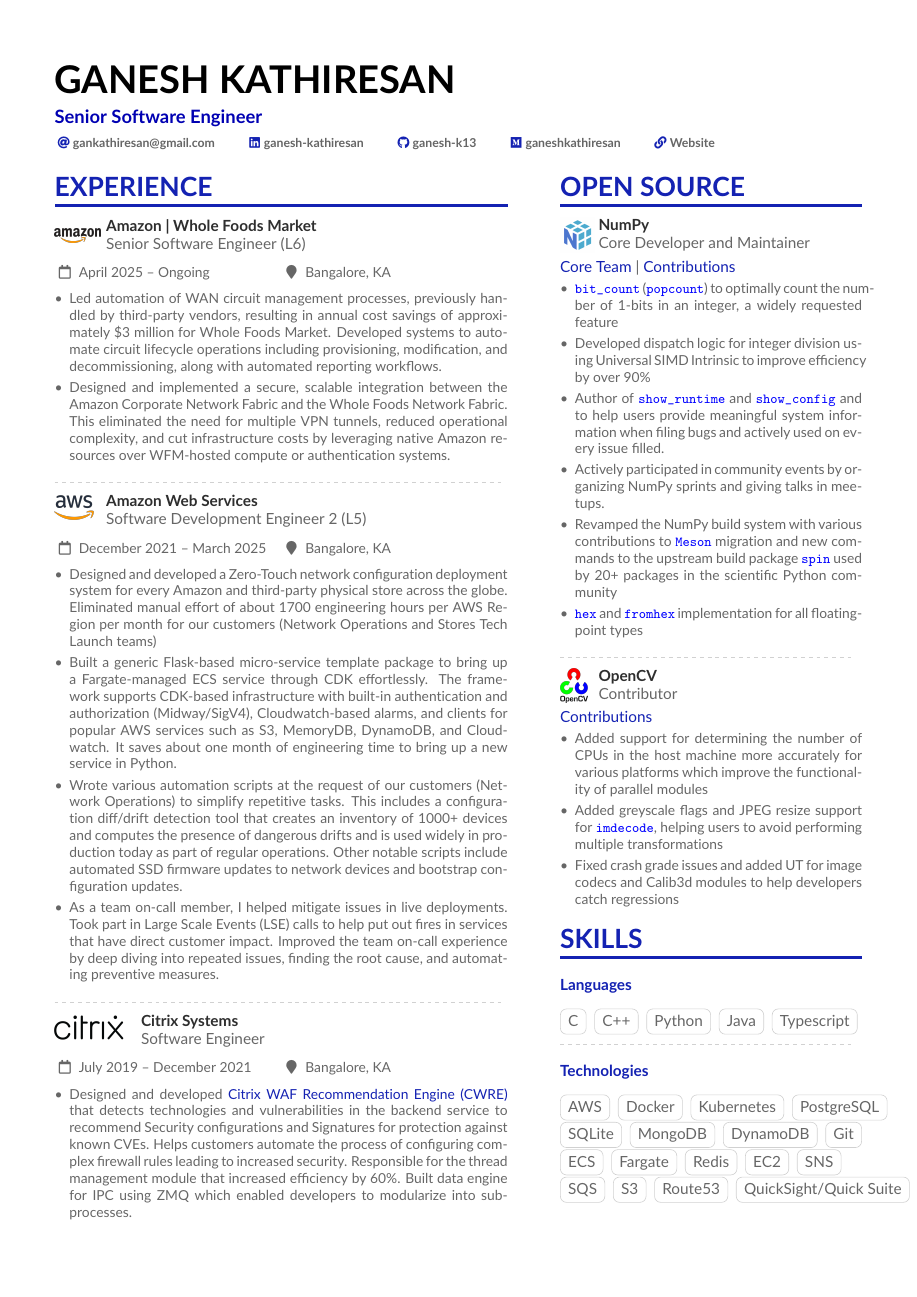
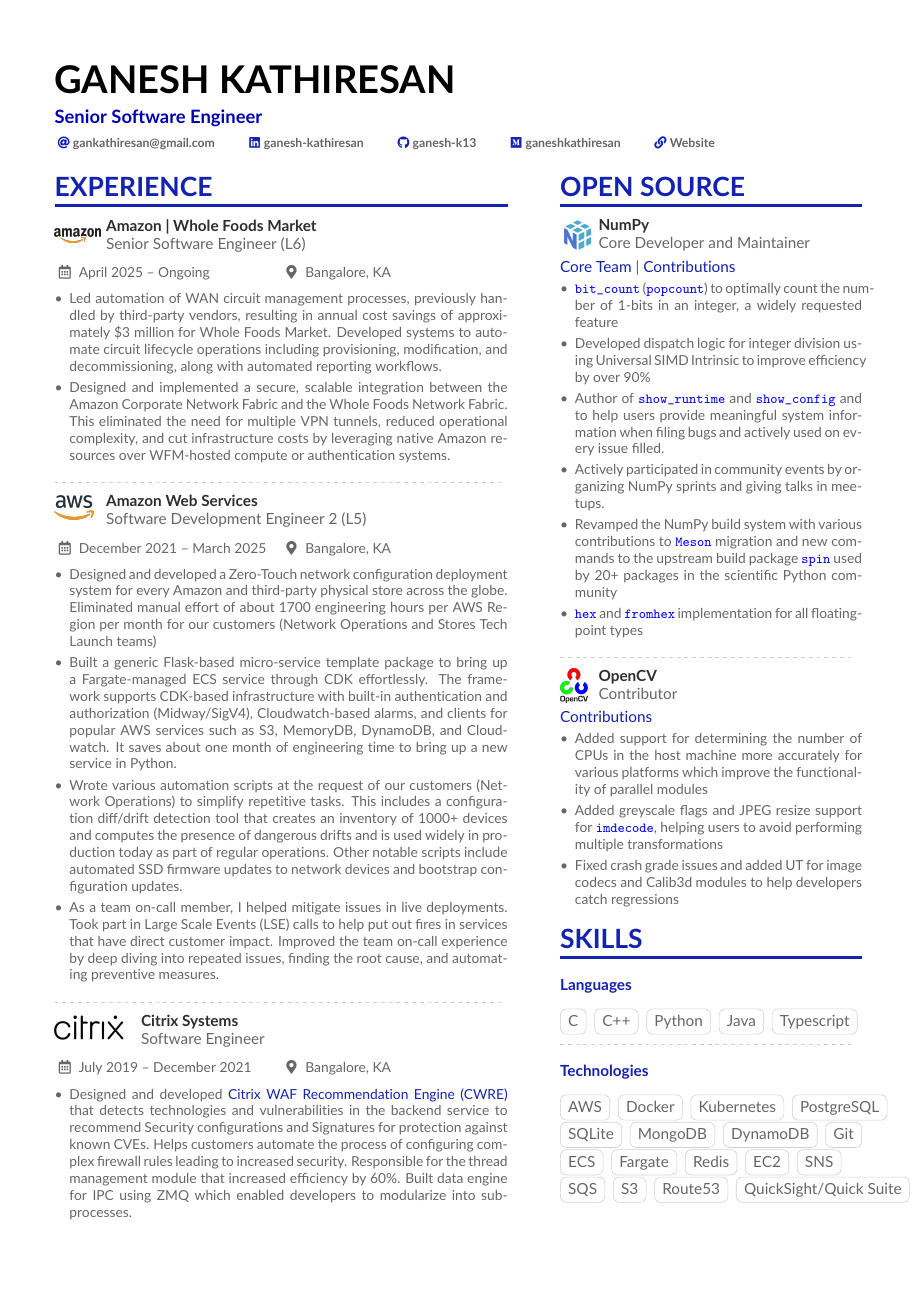
Before and after one commit to ganesh-k13/Ganesh-Kathiresan-Resume, a LaTeX CV (ganeshk.tex): page 1 of 2. Compiled offline with pdfLaTeX.

Commit message:
MAINT: Use faCalendar and faMapMarker

```diff
--- a/ganeshk.tex
+++ b/ganeshk.tex
@@ -62,6 +62,8 @@
 % (v1.7 renamed \itemmarker/\ratingmarker to \cvItemMarker/\cvRatingMarker)
 \renewcommand{\cvItemMarker}{{\small\textbullet}}
 \renewcommand{\cvRatingMarker}{\faCircle}
+\renewcommand{\cvDateMarker}{\faCalendar*[regular]}
+\renewcommand{\cvLocationMarker}{\faMapMarker*}
 
 %% Use (and optionally edit if necessary) this .tex if you
 %% want to use an author-year reference style like APA(6)
```
Also changed, not shown: ganeshk.pdf.
